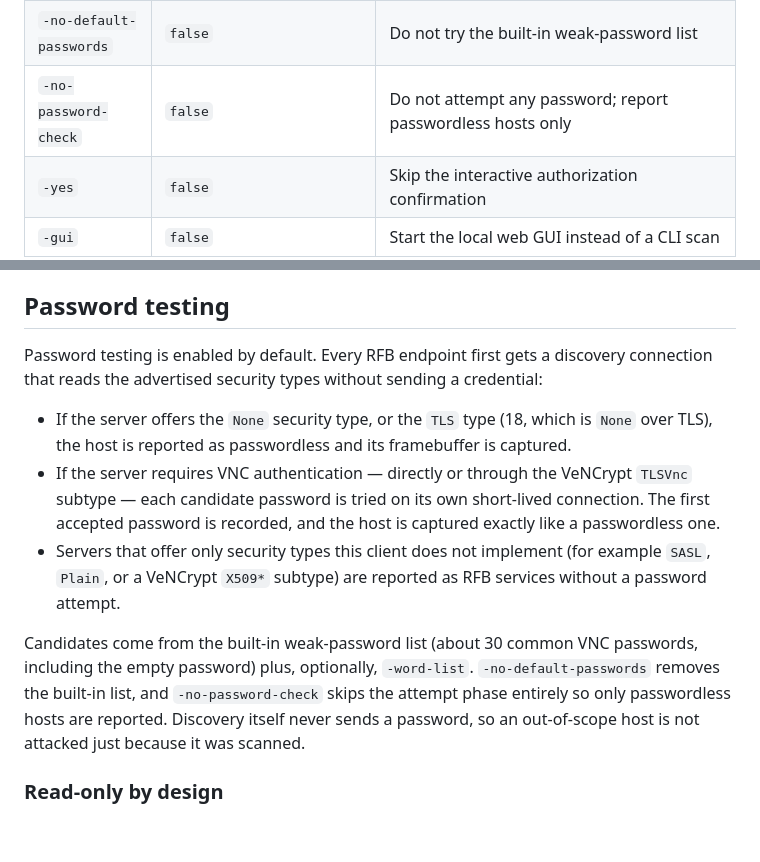
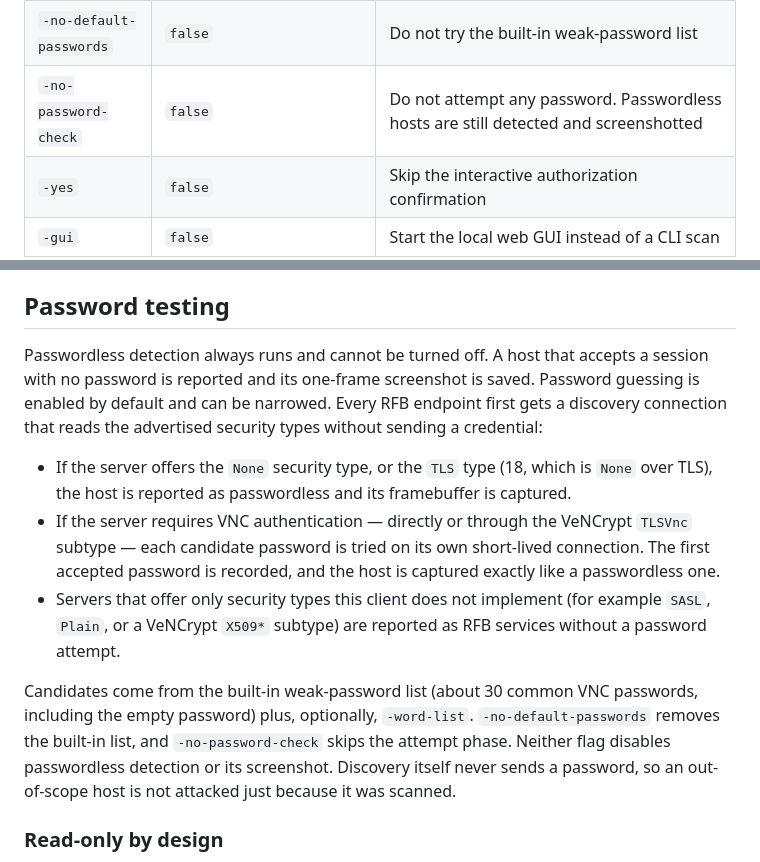
Before and after one commit to cumakurt/vncshot, a Markdown page: README.md, 2 parts joined by grey strips. Rendered like a GitHub page; blank space fills up the shorter version.

```diff
--- a/README.md
+++ b/README.md
@@ -347,7 +348,7 @@ with insecure counters highlighted and the generated report files.*
 | `-shared` | `true` | Request shared RFB session (does not kick active viewers) |
 | `-word-list` | | Extra password candidates, one per line (`#` comments and blank lines ignored, max 500 entries) |
 | `-no-default-passwords` | `false` | Do not try the built-in weak-password list |
-| `-no-password-check` | `false` | Do not attempt any password; report passwordless hosts only |
+| `-no-password-check` | `false` | Do not attempt any password. Passwordless hosts are still detected and screenshotted |
 | `-yes` | `false` | Skip the interactive authorization confirmation |
 | `-gui` | `false` | Start the local web GUI instead of a CLI scan |
 | `-gui-host` | `127.0.0.1` | GUI listen address (loopback only) |
@@ -440,9 +441,11 @@ the flag itself must come from the command line.
 
 ## Password testing
 
-Password testing is enabled by default. Every RFB endpoint first gets a
-discovery connection that reads the advertised security types without
-sending a credential:
+Passwordless detection always runs and cannot be turned off. A host that
+accepts a session with no password is reported and its one-frame screenshot
+is saved. Password guessing is enabled by default and can be narrowed.
+Every RFB endpoint first gets a discovery connection that reads the
+advertised security types without sending a credential:
 
 * If the server offers the `None` security type, or the `TLS` type (18, which
   is `None` over TLS), the host is reported as passwordless and its framebuffer
@@ -458,7 +461,8 @@ sending a credential:
 Candidates come from the built-in weak-password list (about 30 common VNC
 passwords, including the empty password) plus, optionally, `-word-list`.
 `-no-default-passwords` removes the built-in list, and `-no-password-check`
-skips the attempt phase entirely so only passwordless hosts are reported.
+skips the attempt phase. Neither flag disables passwordless detection or
+its screenshot.
 Discovery itself never sends a password, so an out-of-scope host is not
 attacked just because it was scanned.
 
```
Also changed, not shown: other parts of README.md (+11 -9 lines), README.tr.md (+18 -14 lines), docs/screenshots/console.png, docs/screenshots/framebuffer-capture.png, docs/screenshots/gui-dashboard.png, docs/screenshots/gui-findings.png, docs/screenshots/html-report.png, docs/screenshots/pdf-report.png, 7 other files.
